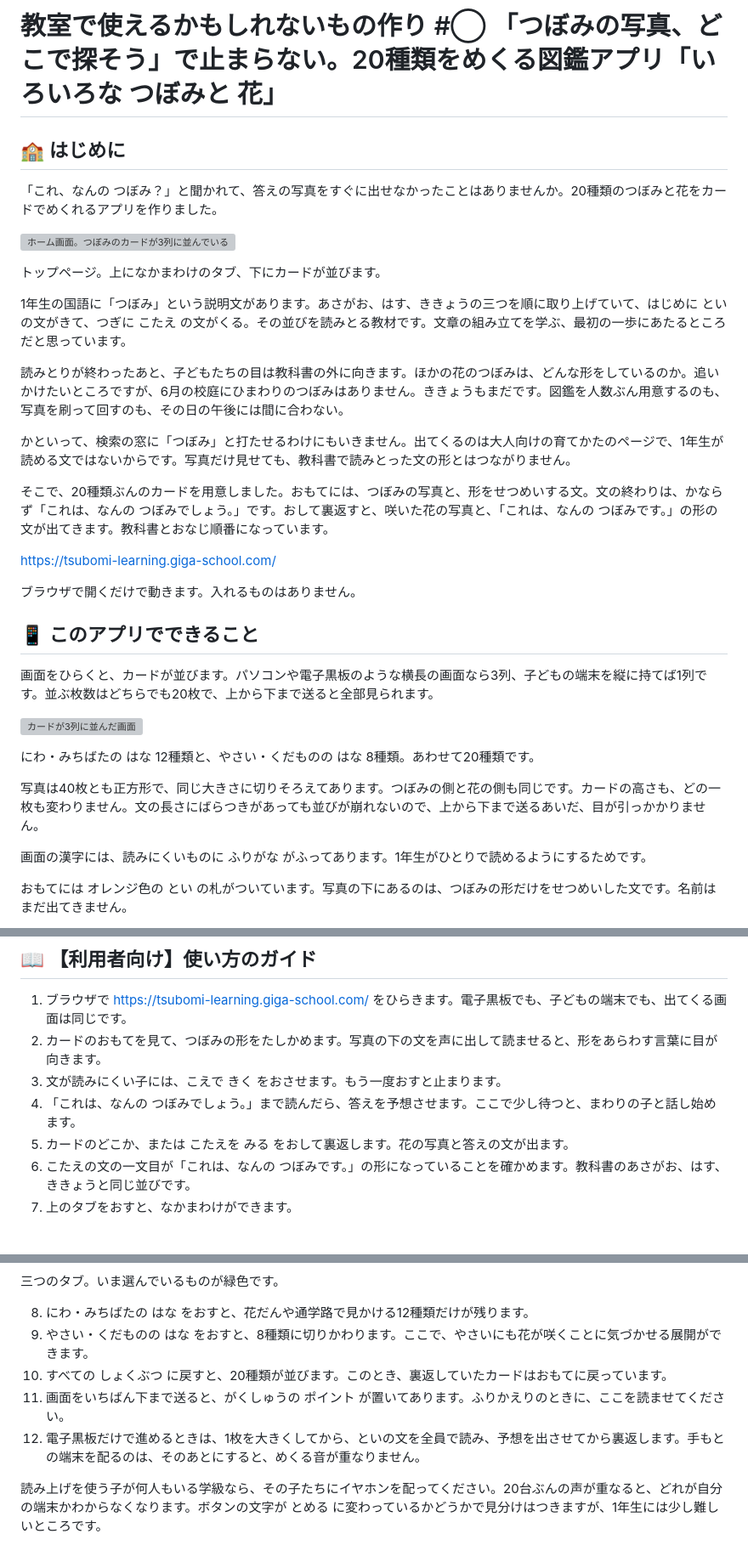
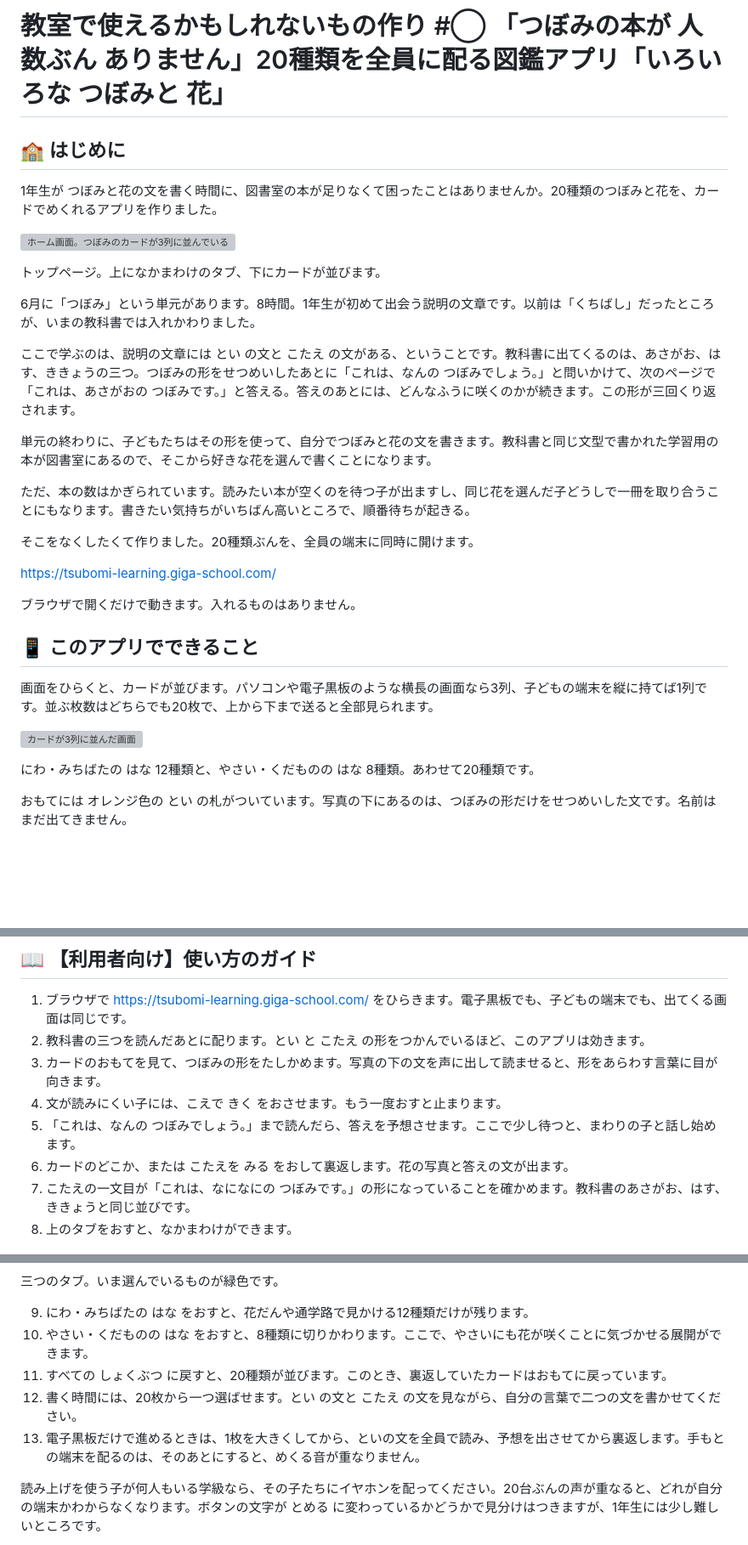
Before and after one commit to GIGAyama/tsubomi-learning, a Markdown page: docs/note/tsubomi-learning-note-article.md, 3 parts joined by grey strips. Shown at 85% size. Rendered like a GitHub page; blank space fills up the shorter version; grey boxes are pictures that could not be loaded.

```diff
--- a/docs/note/tsubomi-learning-note-article.md
+++ b/docs/note/tsubomi-learning-note-article.md
@@ -1,20 +1,22 @@
-# 教室で使えるかもしれないもの作り #◯ 「つぼみの写真、どこで探そう」で止まらない。20種類をめくる図鑑アプリ「いろいろな つぼみと 花」
+# 教室で使えるかもしれないもの作り #◯ 「つぼみの本が 人数ぶん ありません」20種類を全員に配る図鑑アプリ「いろいろな つぼみと 花」
 
 ## 🏫 はじめに
 
-「これ、なんの つぼみ？」と聞かれて、答えの写真をすぐに出せなかったことはありませんか。20種類のつぼみと花をカードでめくれるアプリを作りました。
+1年生が つぼみと花の文を書く時間に、図書室の本が足りなくて困ったことはありませんか。20種類のつぼみと花を、カードでめくれるアプリを作りました。
 
 ![ホーム画面。つぼみのカードが3列に並んでいる](images/01-home.png)
 
 トップページ。上になかまわけのタブ、下にカードが並びます。
 
-1年生の国語に「つぼみ」という説明文があります。あさがお、はす、ききょうの三つを順に取り上げていて、はじめに とい の文がきて、つぎに こたえ の文がくる。その並びを読みとる教材です。文章の組み立てを学ぶ、最初の一歩にあたるところだと思っています。
+6月に「つぼみ」という単元があります。8時間。1年生が初めて出会う説明の文章です。以前は「くちばし」だったところが、いまの教科書では入れかわりました。
 
-読みとりが終わったあと、子どもたちの目は教科書の外に向きます。ほかの花のつぼみは、どんな形をしているのか。追いかけたいところですが、6月の校庭にひまわりのつぼみはありません。ききょうもまだです。図鑑を人数ぶん用意するのも、写真を刷って回すのも、その日の午後には間に合わない。
+ここで学ぶのは、説明の文章には とい の文と こたえ の文がある、ということです。教科書に出てくるのは、あさがお、はす、ききょうの三つ。つぼみの形をせつめいしたあとに「これは、なんの つぼみでしょう。」と問いかけて、次のページで「これは、あさがおの つぼみです。」と答える。答えのあとには、どんなふうに咲くのかが続きます。この形が三回くり返されます。
 
-かといって、検索の窓に「つぼみ」と打たせるわけにもいきません。出てくるのは大人向けの育てかたのページで、1年生が読める文ではないからです。写真だけ見せても、教科書で読みとった文の形とはつながりません。
+単元の終わりに、子どもたちはその形を使って、自分でつぼみと花の文を書きます。教科書と同じ文型で書かれた学習用の本が図書室にあるので、そこから好きな花を選んで書くことになります。
 
-そこで、20種類ぶんのカードを用意しました。おもてには、つぼみの写真と、形をせつめいする文。文の終わりは、かならず「これは、なんの つぼみでしょう。」です。おして裏返すと、咲いた花の写真と、「これは、なんの つぼみです。」の形の文が出てきます。教科書とおなじ順番になっています。
+ただ、本の数はかぎられています。読みたい本が空くのを待つ子が出ますし、同じ花を選んだ子どうしで一冊を取り合うことにもなります。書きたい気持ちがいちばん高いところで、順番待ちが起きる。
+
+そこをなくしたくて作りました。20種類ぶんを、全員の端末に同時に開けます。
 
 https://tsubomi-learning.giga-school.com/
 
@@ -28,10 +30,6 @@ https://tsubomi-learning.giga-school.com/
 
 にわ・みちばたの はな 12種類と、やさい・くだものの はな 8種類。あわせて20種類です。
 
-写真は40枚とも正方形で、同じ大きさに切りそろえてあります。つぼみの側と花の側も同じです。カードの高さも、どの一枚も変わりません。文の長さにばらつきがあっても並びが崩れないので、上から下まで送るあいだ、目が引っかかりません。
-
-画面の漢字には、読みにくいものに ふりがな がふってあります。1年生がひとりで読めるようにするためです。
-
 おもてには オレンジ色の とい の札がついています。写真の下にあるのは、つぼみの形だけをせつめいした文です。名前はまだ出てきません。
 
 ![チューリップのつぼみのカード](images/10-tulip-question.png)
@@ -181,22 +185,23 @@ https://tsubomi-learning.giga-school.com/privacy.html
 ## 📖 【利用者向け】使い方のガイド
 
 1. ブラウザで https://tsubomi-learning.giga-school.com/ をひらきます。電子黒板でも、子どもの端末でも、出てくる画面は同じです。
-2. カードのおもてを見て、つぼみの形をたしかめます。写真の下の文を声に出して読ませると、形をあらわす言葉に目が向きます。
-3. 文が読みにくい子には、こえで きく をおさせます。もう一度おすと止まります。
-4. 「これは、なんの つぼみでしょう。」まで読んだら、答えを予想させます。ここで少し待つと、まわりの子と話し始めます。
-5. カードのどこか、または こたえを みる をおして裏返します。花の写真と答えの文が出ます。
-6. こたえの文の一文目が「これは、なんの つぼみです。」の形になっていることを確かめます。教科書のあさがお、はす、ききょうと同じ並びです。
-7. 上のタブをおすと、なかまわけができます。
+2. 教科書の三つを読んだあとに配ります。とい と こたえ の形をつかんでいるほど、このアプリは効きます。
+3. カードのおもてを見て、つぼみの形をたしかめます。写真の下の文を声に出して読ませると、形をあらわす言葉に目が向きます。
+4. 文が読みにくい子には、こえで きく をおさせます。もう一度おすと止まります。
+5. 「これは、なんの つぼみでしょう。」まで読んだら、答えを予想させます。ここで少し待つと、まわりの子と話し始めます。
+6. カードのどこか、または こたえを みる をおして裏返します。花の写真と答えの文が出ます。
+7. こたえの一文目が「これは、なになにの つぼみです。」の形になっていることを確かめます。教科書のあさがお、はす、ききょうと同じ並びです。
+8. 上のタブをおすと、なかまわけができます。
 
 ![なかまわけのタブ](images/09-mobile-tabs.png)
 
 三つのタブ。いま選んでいるものが緑色です。
 
-8. にわ・みちばたの はな をおすと、花だんや通学路で見かける12種類だけが残ります。
-9. やさい・くだものの はな をおすと、8種類に切りかわります。ここで、やさいにも花が咲くことに気づかせる展開ができます。
-10. すべての しょくぶつ に戻すと、20種類が並びます。このとき、裏返していたカードはおもてに戻っています。
-11. 画面をいちばん下まで送ると、がくしゅうの ポイント が置いてあります。ふりかえりのときに、ここを読ませてください。
-12. 電子黒板だけで進めるときは、1枚を大きくしてから、といの文を全員で読み、予想を出させてから裏返します。手もとの端末を配るのは、そのあとにすると、めくる音が重なりません。
+9. にわ・みちばたの はな をおすと、花だんや通学路で見かける12種類だけが残ります。
+10. やさい・くだものの はな をおすと、8種類に切りかわります。ここで、やさいにも花が咲くことに気づかせる展開ができます。
+11. すべての しょくぶつ に戻すと、20種類が並びます。このとき、裏返していたカードはおもてに戻っています。
+12. 書く時間には、20枚から一つ選ばせます。とい の文と こたえ の文を見ながら、自分の言葉で二つの文を書かせてください。
+13. 電子黒板だけで進めるときは、1枚を大きくしてから、といの文を全員で読み、予想を出させてから裏返します。手もとの端末を配るのは、そのあとにすると、めくる音が重なりません。
 
 読み上げを使う子が何人もいる学級なら、その子たちにイヤホンを配ってください。20台ぶんの声が重なると、どれが自分の端末かわからなくなります。ボタンの文字が とめる に変わっているかどうかで見分けはつきますが、1年生には少し難しいところです。
 
```
Also changed, not shown: other parts of docs/note/tsubomi-learning-note-article.md (+59 -55 lines), docs/note/README.md (+71 -42 lines).
